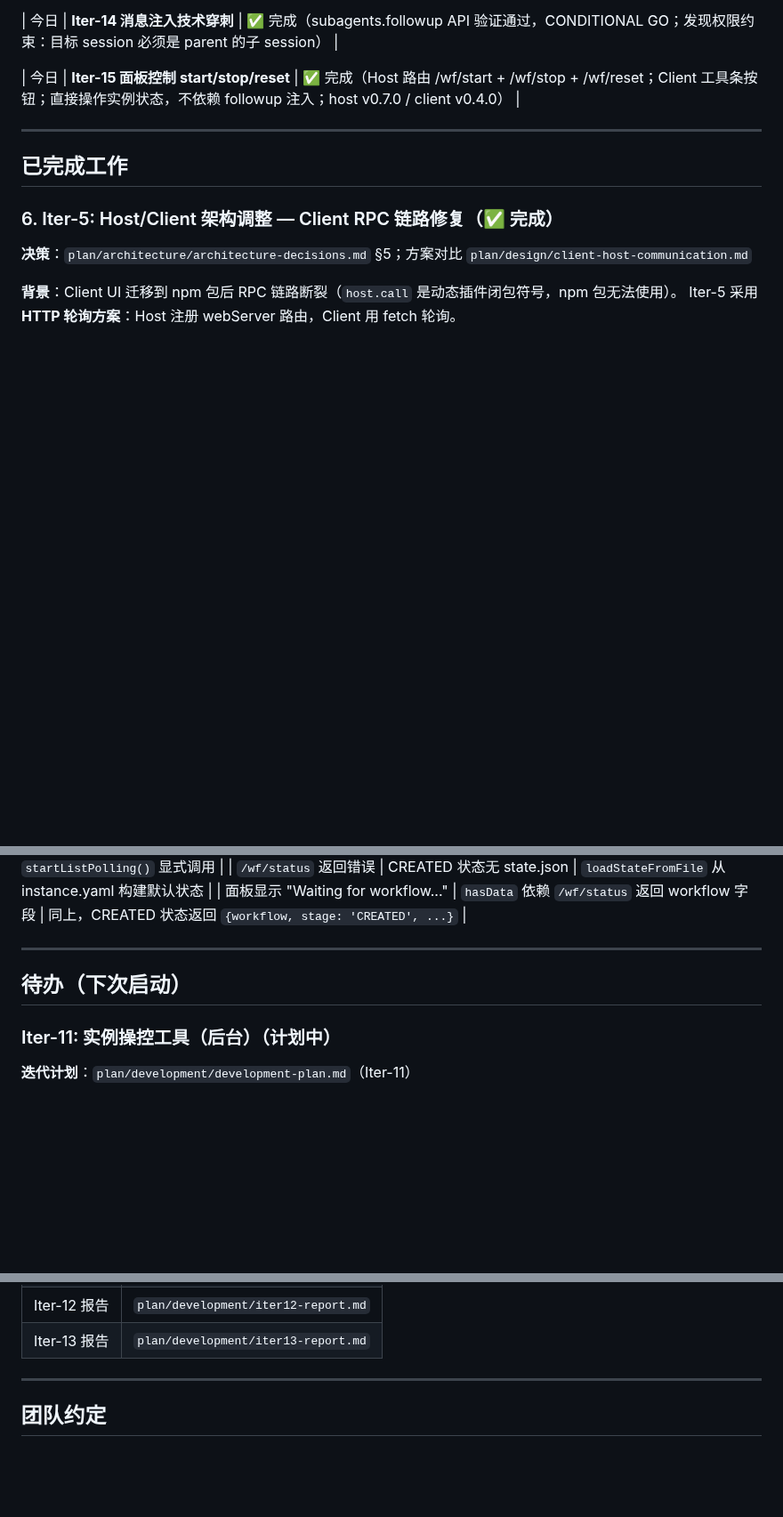
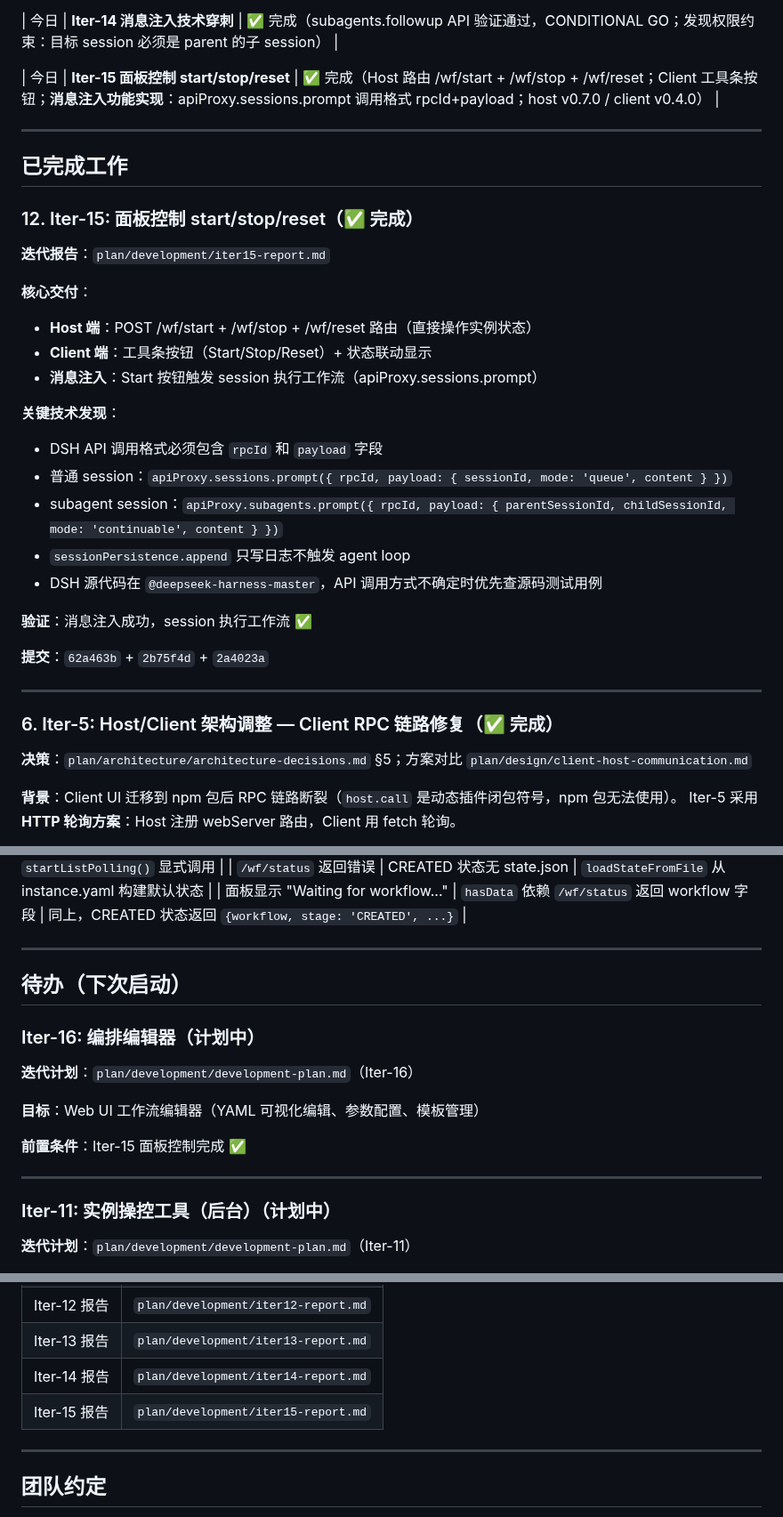
Before and after one commit to KaiRanwanui/dsh-workflow-orchestration, a Markdown page: plan/development/progress-record.md, 3 parts joined by grey strips. Shown at 89% size. Drawn GitHub-style; blank space fills up the shorter version.

Commit message:
docs: 更新项目进展记录
- Iter-15 面板控制完成（消息注入功能实现）
- 记录关键技术发现：DSH API 调用格式 rpcId+payload
- 添加 Iter-16 编排编辑器作为下一个待办
- 更新迭代报告表格（Iter-14/15）

```diff
--- a/plan/development/progress-record.md
+++ b/plan/development/progress-record.md
@@ -53,11 +53,33 @@
 
 | 今日 | **Iter-14 消息注入技术穿刺** | ✅ 完成（subagents.followup API 验证通过，CONDITIONAL GO；发现权限约束：目标 session 必须是 parent 的子 session） |
 
-| 今日 | **Iter-15 面板控制 start/stop/reset** | ✅ 完成（Host 路由 /wf/start + /wf/stop + /wf/reset；Client 工具条按钮；直接操作实例状态，不依赖 followup 注入；host v0.7.0 / client v0.4.0） |
+| 今日 | **Iter-15 面板控制 start/stop/reset** | ✅ 完成（Host 路由 /wf/start + /wf/stop + /wf/reset；Client 工具条按钮；**消息注入功能实现**：apiProxy.sessions.prompt 调用格式 rpcId+payload；host v0.7.0 / client v0.4.0） |
 
 ---
 
 ## 已完成工作
+
+### 12. Iter-15: 面板控制 start/stop/reset（✅ 完成）
+
+**迭代报告**：`plan/development/iter15-report.md`
+
+**核心交付**：
+- **Host 端**：POST /wf/start + /wf/stop + /wf/reset 路由（直接操作实例状态）
+- **Client 端**：工具条按钮（Start/Stop/Reset）+ 状态联动显示
+- **消息注入**：Start 按钮触发 session 执行工作流（apiProxy.sessions.prompt）
+
+**关键技术发现**：
+- DSH API 调用格式必须包含 `rpcId` 和 `payload` 字段
+- 普通 session：`apiProxy.sessions.prompt({ rpcId, payload: { sessionId, mode: 'queue', content } })`
+- subagent session：`apiProxy.subagents.prompt({ rpcId, payload: { parentSessionId, childSessionId, mode: 'continuable', content } })`
+- `sessionPersistence.append` 只写日志不触发 agent loop
+- DSH 源代码在 `@deepseek-harness-master`，API 调用方式不确定时优先查源码测试用例
+
+**验证**：消息注入成功，session 执行工作流 ✅
+
+**提交**：`62a463b` + `2b75f4d` + `2a4023a`
+
+---
 
 ### 6. Iter-5: Host/Client 架构调整 — Client RPC 链路修复（✅ 完成）
 
@@ -203,6 +225,16 @@ Iter-5 采用 **HTTP 轮询方案**：Host 注册 webServer 路由，Client 用
 
 ## 待办（下次启动）
 
+### Iter-16: 编排编辑器（计划中）
+
+**迭代计划**：`plan/development/development-plan.md`（Iter-16）
+
+**目标**：Web UI 工作流编辑器（YAML 可视化编辑、参数配置、模板管理）
+
+**前置条件**：Iter-15 面板控制完成 ✅
+
+---
+
 ### Iter-11: 实例操控工具（后台）（计划中）
 
 **迭代计划**：`plan/development/development-plan.md`（Iter-11）
@@ -347,6 +379,8 @@ Iter-5 采用 **HTTP 轮询方案**：Host 注册 webServer 路由，Client 用
 | Iter-11 报告 | `plan/development/iter11-report.md` |
 | Iter-12 报告 | `plan/development/iter12-report.md` |
 | Iter-13 报告 | `plan/development/iter13-report.md` |
+| Iter-14 报告 | `plan/development/iter14-report.md` |
+| Iter-15 报告 | `plan/development/iter15-report.md` |
 
 ---
 
```
